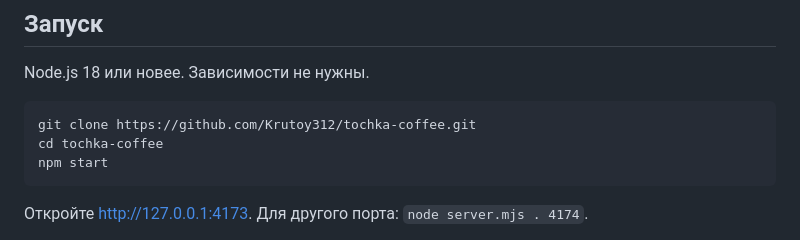
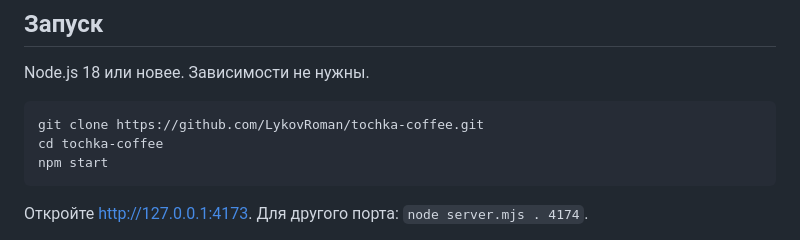
Before and after one commit to LykovRoman/tochka-coffee, a Markdown page: README.md, the part around one of its changes. GitHub-like rendering.

````diff
--- a/README.md
+++ b/README.md
@@ -26,7 +26,7 @@
 Node.js 18 или новее. Зависимости не нужны.
 
 ```sh
-git clone https://github.com/Krutoy312/tochka-coffee.git
+git clone https://github.com/LykovRoman/tochka-coffee.git
 cd tochka-coffee
 npm start
 ```
````
Also changed, not shown: other parts of README.md (+1 -1 lines).
